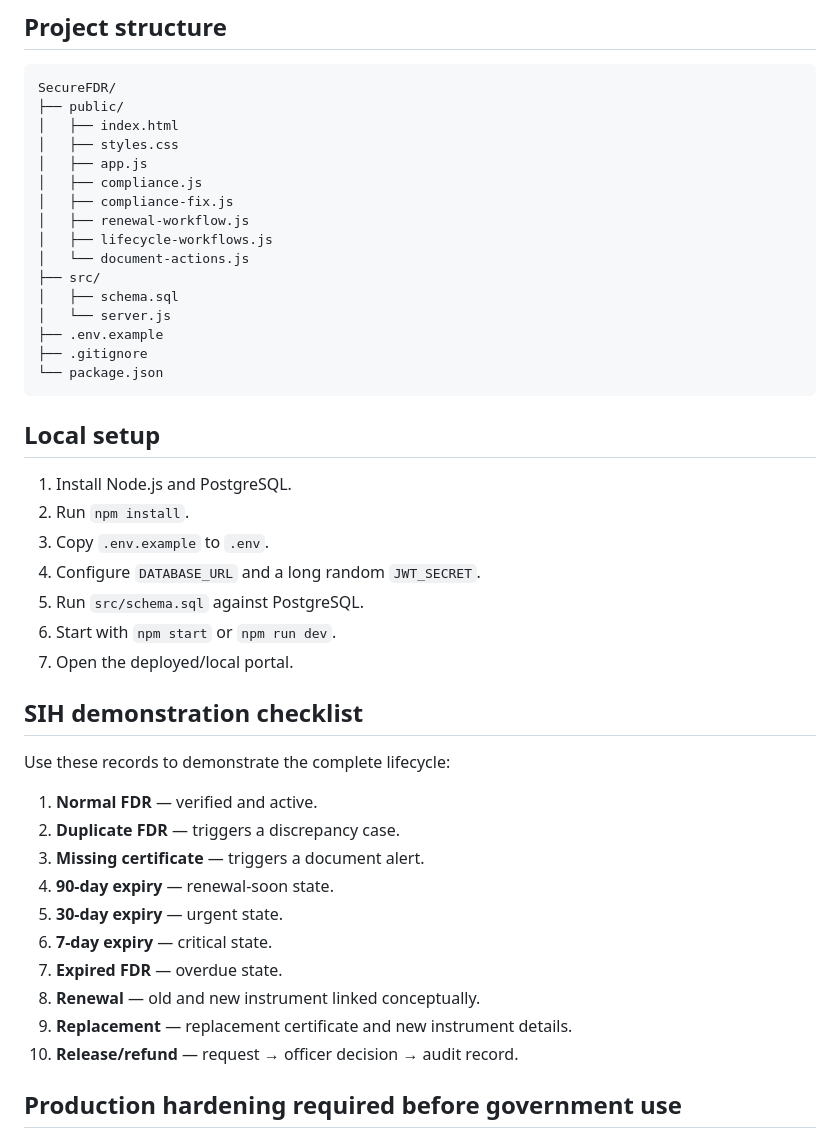
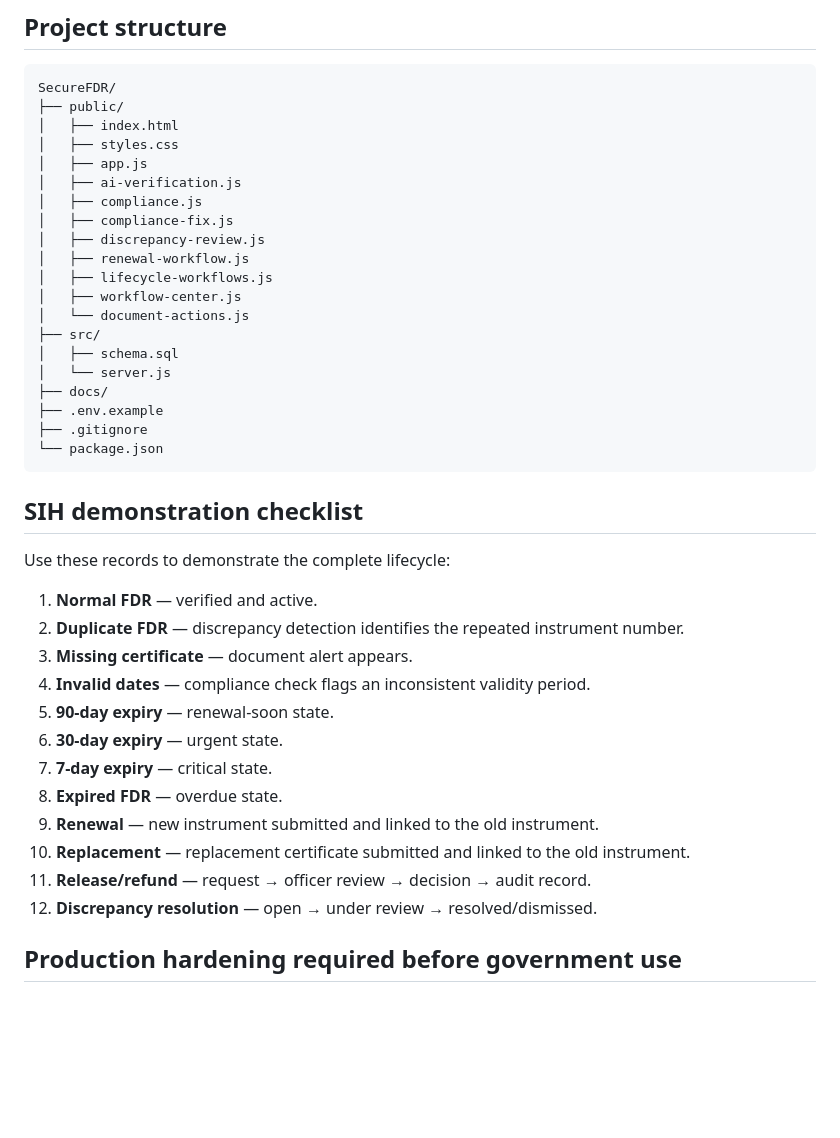
Before and after one commit to aisheechowdhury19801977-create/SecureFDR, a Markdown page: README.md, the part around one of its changes. GitHub-like rendering; blank space fills up the shorter version.

````diff
--- a/README.md
+++ b/README.md
@@ -98,43 +107,39 @@ SecureFDR/
 │   ├── index.html
 │   ├── styles.css
 │   ├── app.js
+│   ├── ai-verification.js
 │   ├── compliance.js
 │   ├── compliance-fix.js
+│   ├── discrepancy-review.js
 │   ├── renewal-workflow.js
 │   ├── lifecycle-workflows.js
+│   ├── workflow-center.js
 │   └── document-actions.js
 ├── src/
 │   ├── schema.sql
 │   └── server.js
+├── docs/
 ├── .env.example
 ├── .gitignore
 └── package.json
 ```
-
-## Local setup
-
-1. Install Node.js and PostgreSQL.
-2. Run `npm install`.
-3. Copy `.env.example` to `.env`.
-4. Configure `DATABASE_URL` and a long random `JWT_SECRET`.
-5. Run `src/schema.sql` against PostgreSQL.
-6. Start with `npm start` or `npm run dev`.
-7. Open the deployed/local portal.
 
 ## SIH demonstration checklist
 
 Use these records to demonstrate the complete lifecycle:
 
 1. **Normal FDR** — verified and active.
-2. **Duplicate FDR** — triggers a discrepancy case.
-3. **Missing certificate** — triggers a document alert.
-4. **90-day expiry** — renewal-soon state.
-5. **30-day expiry** — urgent state.
-6. **7-day expiry** — critical state.
-7. **Expired FDR** — overdue state.
-8. **Renewal** — old and new instrument linked conceptually.
-9. **Replacement** — replacement certificate and new instrument details.
-10. **Release/refund** — request → officer decision → audit record.
+2. **Duplicate FDR** — discrepancy detection identifies the repeated instrument number.
+3. **Missing certificate** — document alert appears.
+4. **Invalid dates** — compliance check flags an inconsistent validity period.
+5. **90-day expiry** — renewal-soon state.
+6. **30-day expiry** — urgent state.
+7. **7-day expiry** — critical state.
+8. **Expired FDR** — overdue state.
+9. **Renewal** — new instrument submitted and linked to the old instrument.
+10. **Replacement** — replacement certificate submitted and linked to the old instrument.
+11. **Release/refund** — request → officer review → decision → audit record.
+12. **Discrepancy resolution** — open → under review → resolved/dismissed.
 
 ## Production hardening required before government use
 
````
Also changed, not shown: other parts of README.md (+31 -22 lines).
